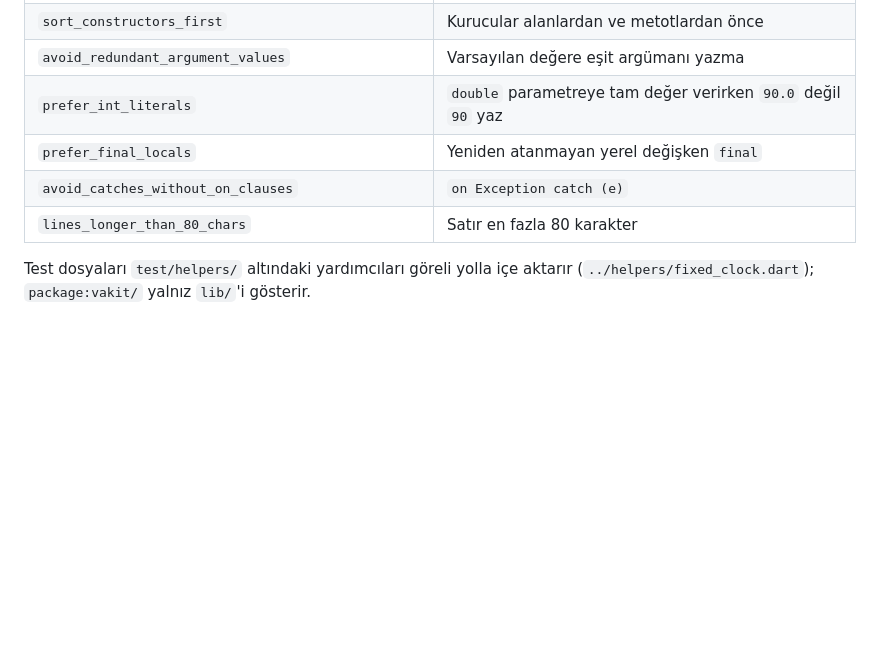
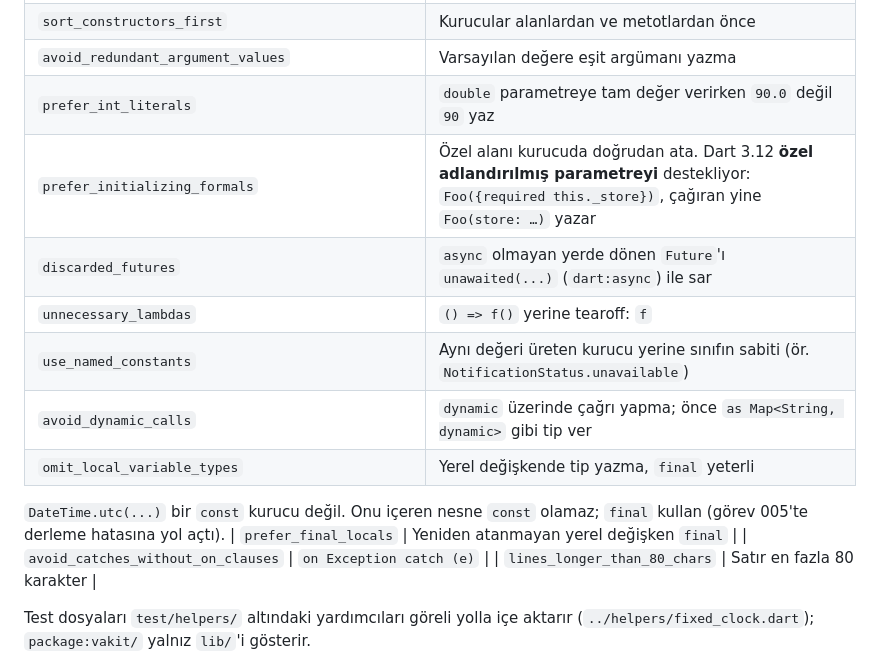
Before and after one commit to sbugrayy/vakit-app, a Markdown page: AGENTS.md, the part around the change. Rendered like a GitHub page; blank space fills up the shorter version.

Commit message:
docs: AGENTS.md lint tablosu (özel adlandırılmış parametre, discarded_futures, tearoff vb.)

```diff
--- a/AGENTS.md
+++ b/AGENTS.md
@@ -52,6 +52,15 @@ düzeltme turu gerekmesin:
 | `sort_constructors_first` | Kurucular alanlardan ve metotlardan önce |
 | `avoid_redundant_argument_values` | Varsayılan değere eşit argümanı yazma |
 | `prefer_int_literals` | `double` parametreye tam değer verirken `90.0` değil `90` yaz |
+| `prefer_initializing_formals` | Özel alanı kurucuda doğrudan ata. Dart 3.12 **özel adlandırılmış parametreyi** destekliyor: `Foo({required this._store})`, çağıran yine `Foo(store: …)` yazar |
+| `discarded_futures` | `async` olmayan yerde dönen `Future`'ı `unawaited(...)` (`dart:async`) ile sar |
+| `unnecessary_lambdas` | `() => f()` yerine tearoff: `f` |
+| `use_named_constants` | Aynı değeri üreten kurucu yerine sınıfın sabiti (ör. `NotificationStatus.unavailable`) |
+| `avoid_dynamic_calls` | `dynamic` üzerinde çağrı yapma; önce `as Map<String, dynamic>` gibi tip ver |
+| `omit_local_variable_types` | Yerel değişkende tip yazma, `final` yeterli |
+
+`DateTime.utc(...)` bir `const` kurucu değil. Onu içeren nesne `const`
+olamaz; `final` kullan (görev 005'te derleme hatasına yol açtı).
 | `prefer_final_locals` | Yeniden atanmayan yerel değişken `final` |
 | `avoid_catches_without_on_clauses` | `on Exception catch (e)` |
 | `lines_longer_than_80_chars` | Satır en fazla 80 karakter |
```
